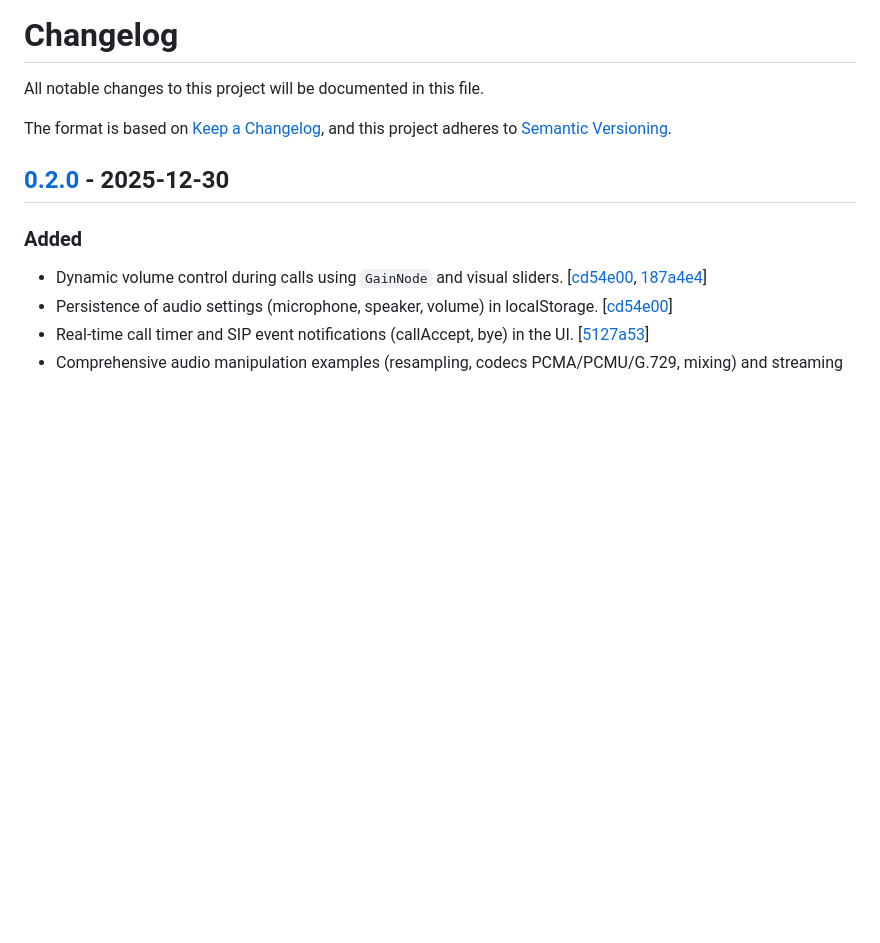
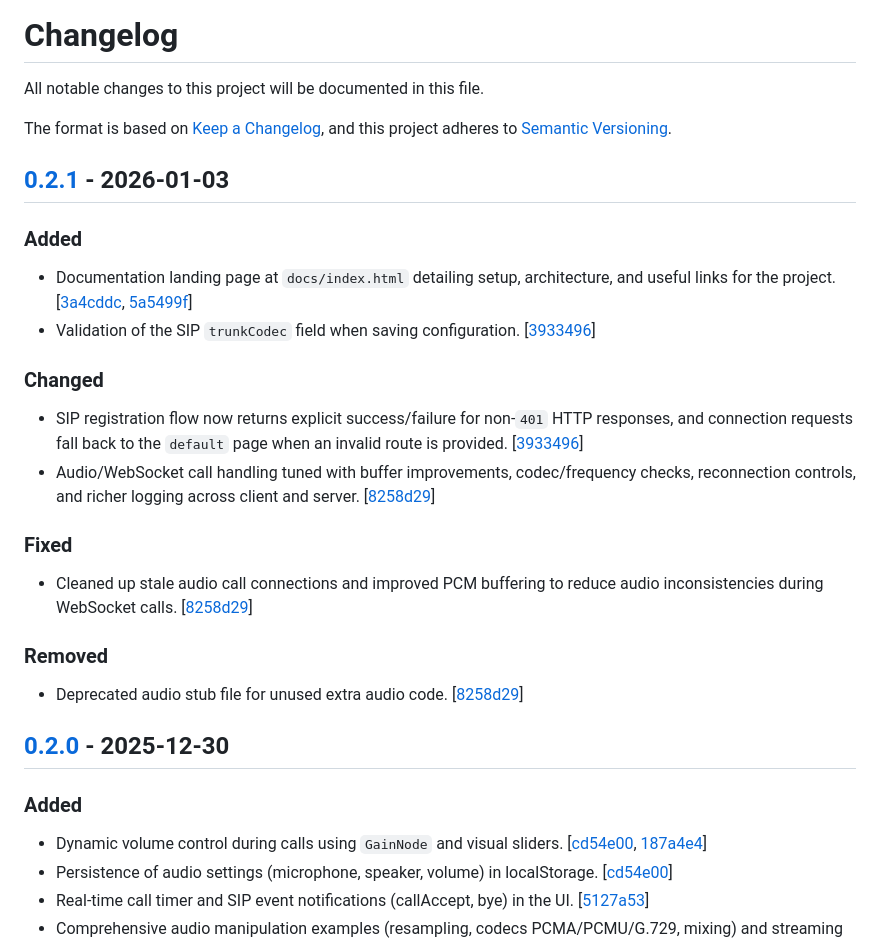
Before and after one commit to spechshop/softphone, a Markdown page: CHANGELOG.md, the part around one of its changes. Drawn GitHub-style; blank space fills up the shorter version.

Commit message:
Adicione campo `trunkCodec` à validação e ajuste fluxo de registro SIP
### Problema
O campo `trunkCodec` não era validado no processo de configuração SIP, gerando possíveis lacunas em registros incompletos. Além disso, no fluxo de registro SIP, a ausência de tratamento adequado para respostas HTTP diferentes de `401` causava falhas silenciosas na autenticação.

### Solução
- Adicionado o campo `trunkCodec` à lista de validações no arquivo `saveConfig.php`.
- Alterado o fluxo de registro em `register.php` para tratar casos onde a resposta HTTP não seja 401, retornando adequadamente o sucesso (`200`) ou indicando falha em outros casos.
- Implementada verificação condicional para páginas inexistentes no handler `connect.php`, definindo a página `'default'` como fallback seguro.

### Mudanças relevantes
- Adicionado: Campo `trunkCodec` à validação de entrada em `saveConfig.php`.
- Corrigido: Tratamento de registros SIP em `register.php` para respostas HTTP diferentes de 401.
- Alterado: Fallback para páginas inexistentes no processo de conexão em `connect.php`.

### Impactos, Riscos ou Limitações
⚠️ Possível impacto: O sistema agora depende da validação do campo `trunkCodec` para registros completos, podendo invalidar configurações antigas que não incluam o campo.
⚠️ Limitação conhecida: Necessidade de testar o fluxo de registro com diferentes respostas SIP para garantir a robustez do tratamento.
Nenhum outro efeito colateral conhecido até o momento.

```diff
--- a/CHANGELOG.md
+++ b/CHANGELOG.md
@@ -4,6 +4,37 @@ All notable changes to this project will be documented in this file.
 
 The format is based on [Keep a Changelog](https://keepachangelog.com/en/1.0.0/),
 and this project adheres to [Semantic Versioning](https://semver.org/spec/v2.0.0.html).
+
+## [0.2.1] - 2026-01-03
+
+### Added
+
+- Documentation landing page at `docs/index.html` detailing setup, architecture,
+  and useful links for the
+  project. [[3a4cddc](https://github.com/berzersks/spechphone/commit/3a4cddcfde06b507169cf8542fc4d102a9464249), [5a5499f](https://github.com/berzersks/spechphone/commit/5a5499fb6c5dd5ab8ba8668479e8625ea6c86183)]
+- Validation of the SIP `trunkCodec` field when saving
+  configuration. [[3933496](https://github.com/berzersks/spechphone/commit/39334964fe42695b8d6d2e321e37471b2682d44a)]
+
+### Changed
+
+- SIP registration flow now returns explicit success/failure for non-`401` HTTP
+  responses, and connection requests fall back to the `default` page when an
+  invalid route is
+  provided. [[3933496](https://github.com/berzersks/spechphone/commit/39334964fe42695b8d6d2e321e37471b2682d44a)]
+- Audio/WebSocket call handling tuned with buffer improvements, codec/frequency
+  checks, reconnection controls, and richer logging across client and
+  server. [[8258d29](https://github.com/berzersks/spechphone/commit/8258d2938515bccdb6405a753ebb9b9d3ff6d82c)]
+
+### Fixed
+
+- Cleaned up stale audio call connections and improved PCM buffering to reduce
+  audio inconsistencies during WebSocket
+  calls. [[8258d29](https://github.com/berzersks/spechphone/commit/8258d2938515bccdb6405a753ebb9b9d3ff6d82c)]
+
+### Removed
+
+- Deprecated audio stub file for unused extra audio
+  code. [[8258d29](https://github.com/berzersks/spechphone/commit/8258d2938515bccdb6405a753ebb9b9d3ff6d82c)]
 
 ## [0.2.0] - 2025-12-30
 
```
Also changed, not shown: other parts of CHANGELOG.md (+1 -0 lines).
